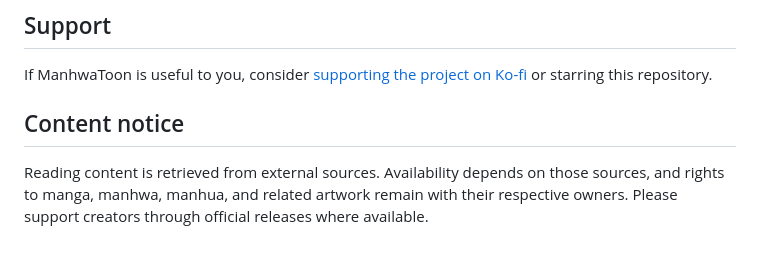
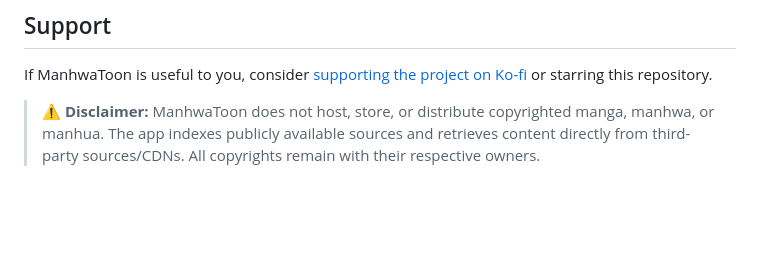
Before and after one commit to Anit0/manhwatoon-app, a Markdown page: README.md, the part around one of its changes. Drawn GitHub-style; blank space fills up the shorter version.

Commit message:
Revise screenshots and add content notice
Updated screenshots and added a disclaimer about content sourcing.

```diff
--- a/README.md
+++ b/README.md
@@ -140,6 +140,4 @@ For a substantial change, open an issue to discuss the approach first. Keep pull
 
 If ManhwaToon is useful to you, consider [supporting the project on Ko-fi](https://ko-fi.com/anit0) or starring this repository.
 
-## Content notice
-
-Reading content is retrieved from external sources. Availability depends on those sources, and rights to manga, manhwa, manhua, and related artwork remain with their respective owners. Please support creators through official releases where available.
+> ⚠️ **Disclaimer:** ManhwaToon does not host, store, or distribute copyrighted manga, manhwa, or manhua. The app indexes publicly available sources and retrieves content directly from third-party sources/CDNs. All copyrights remain with their respective owners.
```
Also changed, not shown: other parts of README.md (+3 -3 lines).
